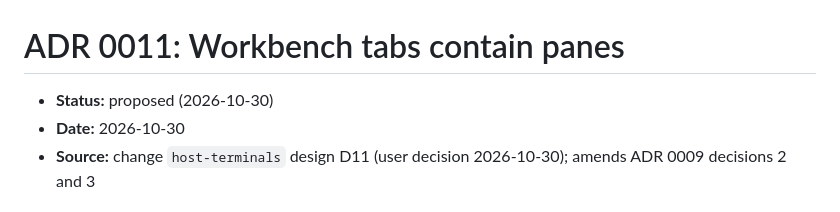
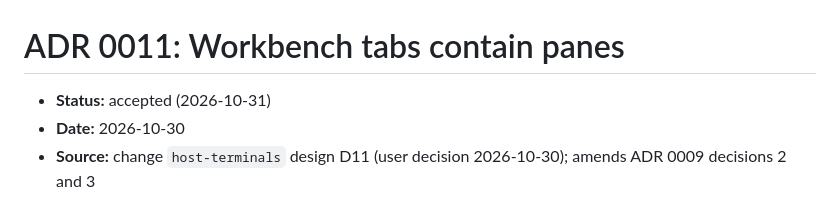
Before and after one commit to sh1ny/kumiko, a Markdown page: docs/adr/0011-workbench-tabs-contain-panes.md, the part around the change. Drawn GitHub-style.

```diff
--- a/docs/adr/0011-workbench-tabs-contain-panes.md
+++ b/docs/adr/0011-workbench-tabs-contain-panes.md
@@ -1,6 +1,6 @@
 # ADR 0011: Workbench tabs contain panes
 
-- **Status:** proposed (2026-10-30)
+- **Status:** accepted (2026-10-31)
 - **Date:** 2026-10-30
 - **Source:** change `host-terminals` design D11 (user decision 2026-10-30); amends ADR 0009 decisions 2 and 3
 
```
Also changed, not shown: openspec/architecture.md (+1 -1 lines).
